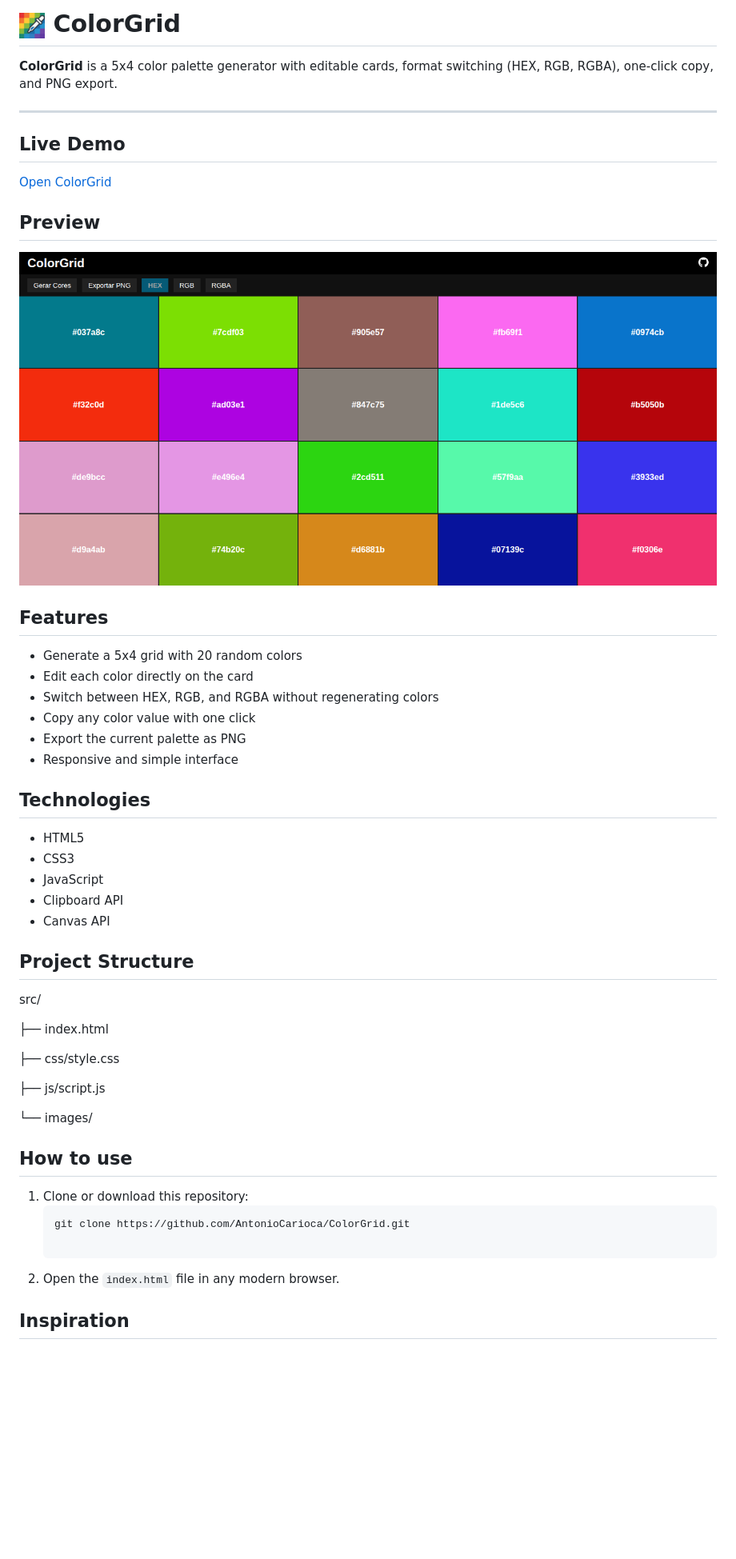
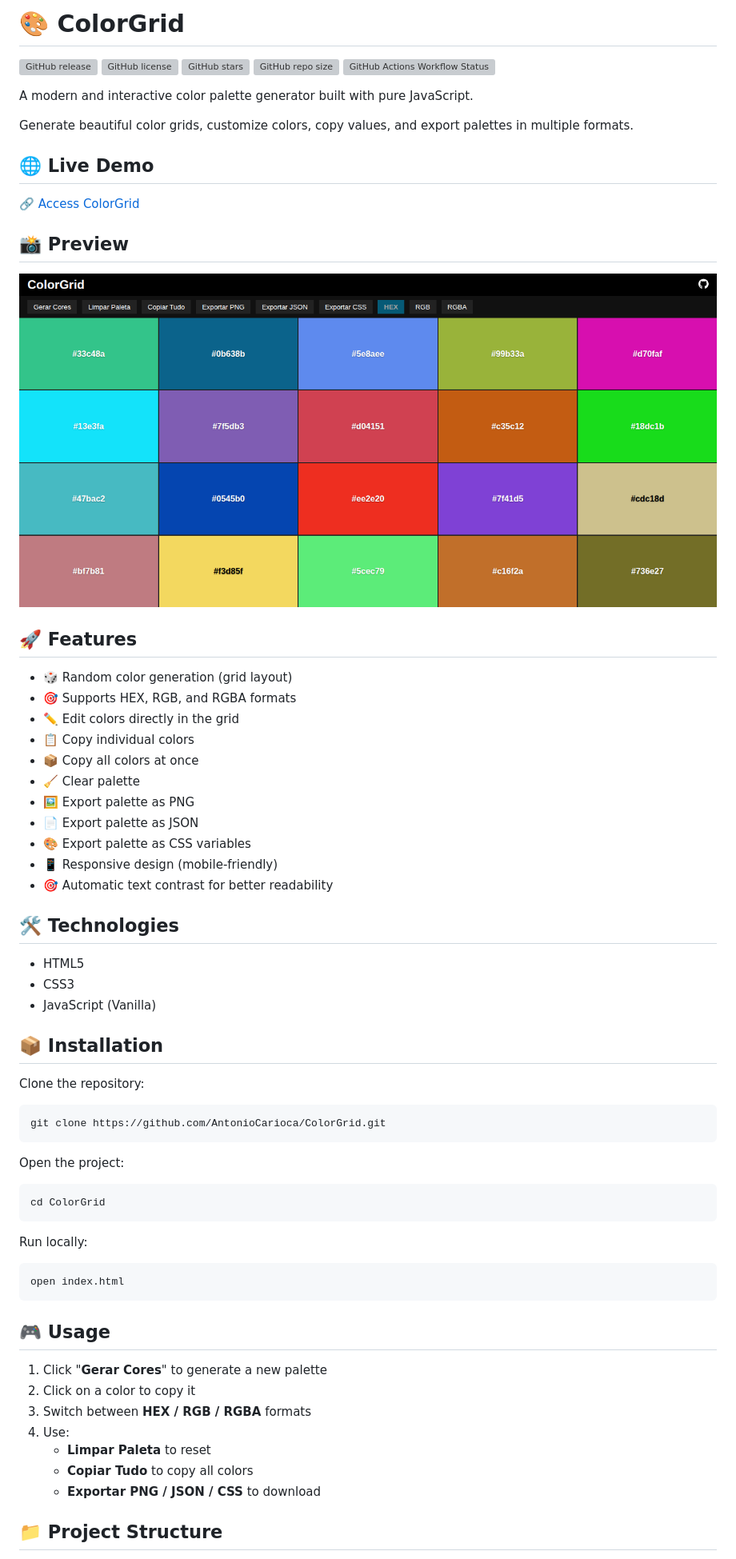
Before and after one commit to AntonioCarioca/ColorGrid, a Markdown page: README.md, the part around one of its changes. Shown at 80% size. Rendered like a GitHub page; pictures changed too: preview.png (added); blank space fills up the shorter version; grey boxes are pictures that could not be loaded.

Commit message:
docs: update README

````diff
--- a/README.md
+++ b/README.md
@@ -1,54 +1,72 @@
-# ![img](src/images/favicon32x32.png) ColorGrid
+# 🎨 ColorGrid
 
-**ColorGrid** is a 5x4 color palette generator with editable cards, format switching (HEX, RGB, RGBA), one-click copy, and PNG export.
+![GitHub release](https://img.shields.io/github/v/release/AntonioCarioca/ColorGrid?style=for-the-badge)
+![GitHub license](https://img.shields.io/github/license/AntonioCarioca/ColorGrid?style=for-the-badge)
+![GitHub stars](https://img.shields.io/github/stars/AntonioCarioca/ColorGrid?style=for-the-badge)
+![GitHub repo size](https://img.shields.io/github/repo-size/AntonioCarioca/ColorGrid?style=for-the-badge)
+![GitHub Actions Workflow Status](https://img.shields.io/github/actions/workflow/status/AntonioCarioca/ColorGrid/release.yml?style=for-the-badge)
 
----
+A modern and interactive color palette generator built with pure JavaScript.
 
-## Live Demo
+Generate beautiful color grids, customize colors, copy values, and export palettes in multiple formats.
 
-[Open ColorGrid](https://colorgrid.pages.dev/)
+## 🌐 Live Demo
 
-## Preview
+🔗 [Access ColorGrid](https://colorgrid.pages.dev/)
 
-![ColorGrid Screenshot](src/images/screen.png)
+## 📸 Preview
 
-## Features
+![ColorGrid Preview](./preview.png)
 
-- Generate a 5x4 grid with 20 random colors
-- Edit each color directly on the card
-- Switch between HEX, RGB, and RGBA without regenerating colors
-- Copy any color value with one click
-- Export the current palette as PNG
-- Responsive and simple interface
+## 🚀 Features
 
-## Technologies
+- 🎲 Random color generation (grid layout)
+- 🎯 Supports HEX, RGB, and RGBA formats
+- ✏️ Edit colors directly in the grid
+- 📋 Copy individual colors
+- 📦 Copy all colors at once
+- 🧹 Clear palette
+- 🖼️ Export palette as PNG
+- 📄 Export palette as JSON
+- 🎨 Export palette as CSS variables
+- 📱 Responsive design (mobile-friendly)
+- 🎯 Automatic text contrast for better readability
+
+## 🛠️ Technologies
 
 - HTML5
 - CSS3
-- JavaScript
-- Clipboard API
-- Canvas API
+- JavaScript (Vanilla)
 
-## Project Structure
+## 📦 Installation
 
-src/
+Clone the repository:
 
-├── index.html
+```bash
+git clone https://github.com/AntonioCarioca/ColorGrid.git
+```
 
-├── css/style.css
+Open the project:
 
-├── js/script.js
+```
+cd ColorGrid
+```
 
-└── images/
+Run locally:
 
-## How to use
+```
+open index.html
+```
 
-1. Clone or download this repository:
-   ```bash
-   git clone https://github.com/AntonioCarioca/ColorGrid.git
+## 🎮 Usage
 
-   ```
-2. Open the `index.html` file in any modern browser.
+1. Click "**Gerar Cores**" to generate a new palette
+2. Click on a color to copy it
+3. Switch between **HEX / RGB / RGBA** formats
+4. Use:
+   - **Limpar Paleta** to reset
+   - **Copiar Tudo** to copy all colors
+   - **Exportar PNG / JSON / CSS** to download
 
-## Inspiration
+## 📁 Project Structure
 
````
Also changed, not shown: other parts of README.md (+22 -9 lines).
